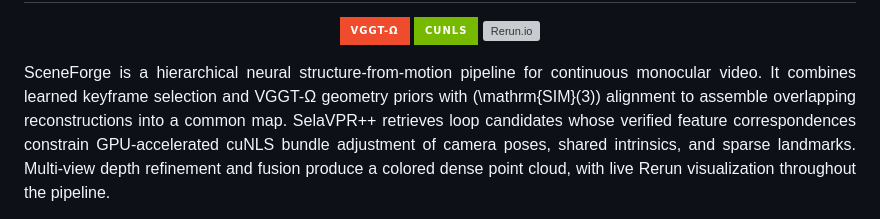
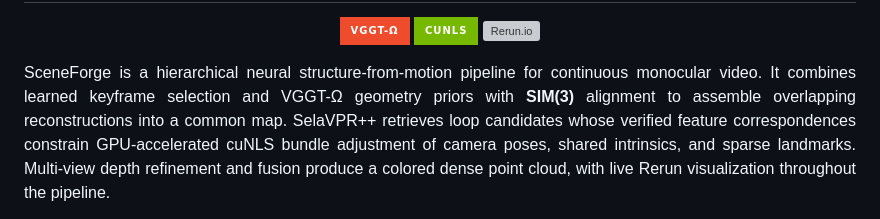
Before and after one commit to jagennath-hari/SceneForge, a Markdown page: README.md, the part around the change. Drawn GitHub-style; badges without logos; grey boxes are pictures that could not be loaded.

Commit message:
Update README to format SIM(3) correctly

```diff
--- a/README.md
+++ b/README.md
@@ -16,7 +16,7 @@
 
 SceneForge is a hierarchical neural structure-from-motion pipeline for continuous
 monocular video. It combines learned keyframe selection and VGGT-Ω geometry priors
-with (\mathrm{SIM}(3)) alignment to assemble overlapping reconstructions into a common map.
+with **SIM(3)** alignment to assemble overlapping reconstructions into a common map.
 SelaVPR++ retrieves loop candidates whose verified feature correspondences
 constrain GPU-accelerated cuNLS bundle adjustment of camera poses, shared
 intrinsics, and sparse landmarks. Multi-view depth refinement and fusion produce a colored dense
```
